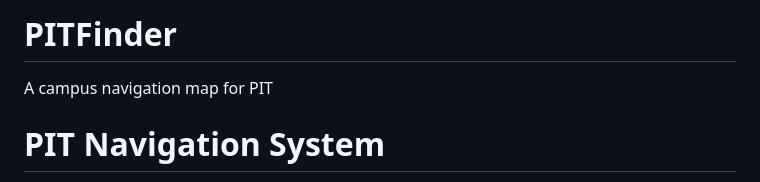
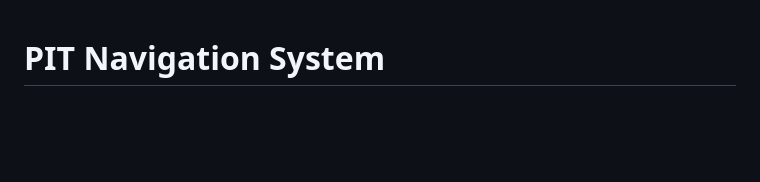
Before and after one commit to Edcel-needsCoffee/PITFinder, a Markdown page: README.md, the part around the change. GitHub-like rendering; blank space fills up the shorter version.

Commit message:
Simplify README by removing project title
Removed project name from the README for clarity.

```diff
--- a/README.md
+++ b/README.md
@@ -1,6 +1,3 @@
-# PITFinder
-A campus navigation map for PIT
-
 
 # PIT Navigation System
 
```
